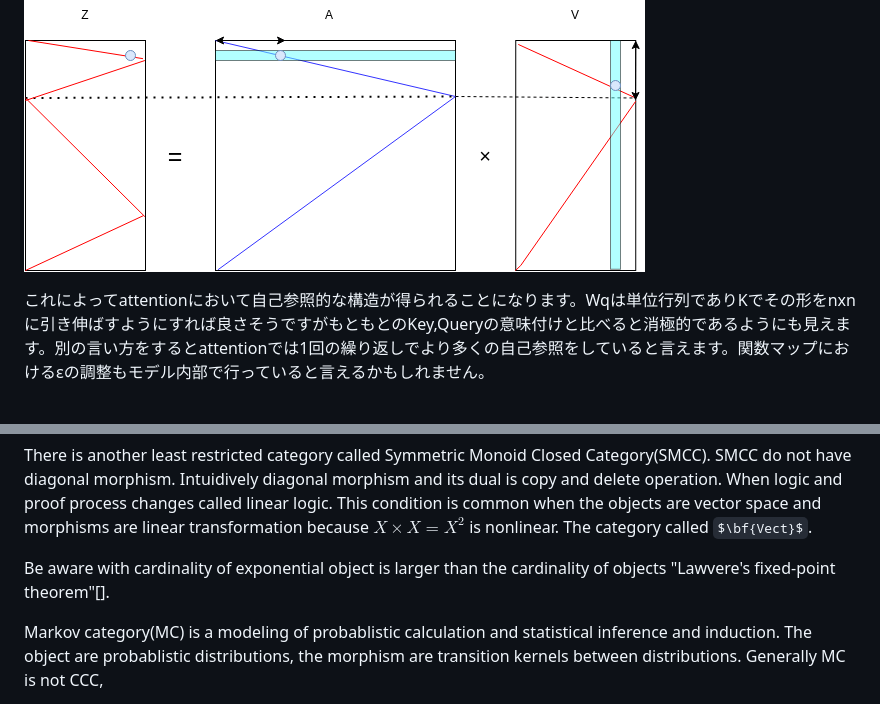
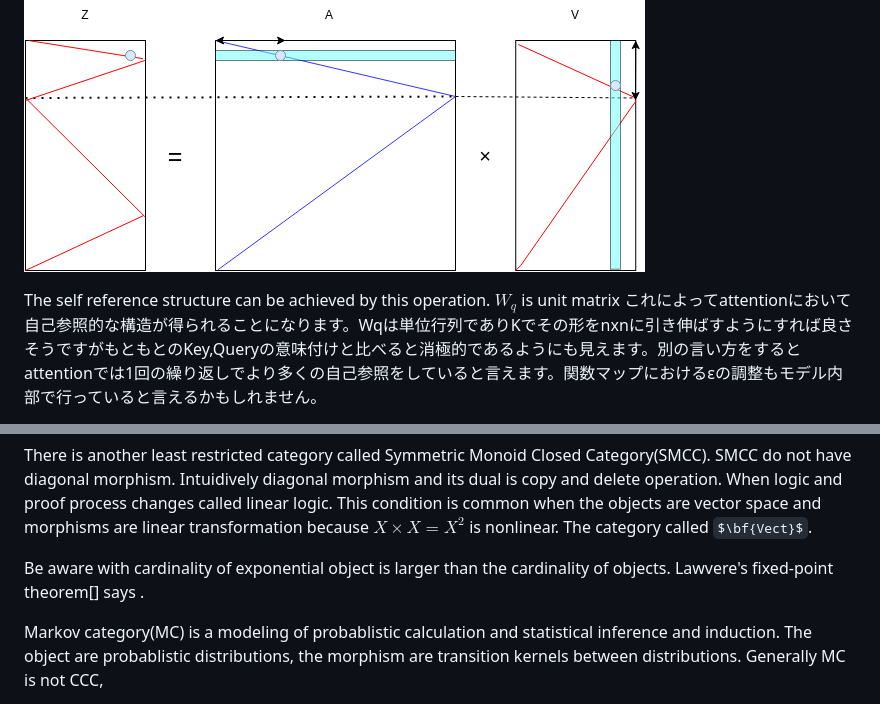
Before and after one commit to xiangze/Transformer_learns_sexp, a Markdown page: doc/lambda_cate/draft.md, 2 parts joined by grey strips. GitHub-like rendering; some formulas as TeX source.

```diff
--- a/doc/lambda_cate/draft.md
+++ b/doc/lambda_cate/draft.md
@@ -84,6 +84,7 @@ Then さらに$Wv$を対角行列としてVとattention map Aの積を考えま
 (出力Zの水色の点がある行を計算したい場合Aの水色の行とVのそれぞれの列との内積を取ります。この場合Aの水色の行の非零要素は水色の点しかないので、その列数(横←→)と同じ行数に非零要素があるVの列(水色)との内積しか非零になる要素はなく、結果としてAの水色と同じ行、Vの水色と同じ列のZの要素のみが非零となる)
 ![](img/attention.png)
 
+The self reference structure can be achieved by this operation. $W_q$ is unit matrix
 これによってattentionにおいて自己参照的な構造が得られることになります。Wqは単位行列でありKでその形をnxnに引き伸ばすようにすれば良さそうですがもともとのKey,Queryの意味付けと比べると消極的であるようにも見えます。別の言い方をするとattentionでは1回の繰り返しでより多くの自己参照をしていると言えます。関数マップにおけるεの調整もモデル内部で行っていると言えるかもしれません。
 
 上で挙げた例では各行の1つの要素のみが非零の場合のみを説明しましたが、複数の要素が非零の多価関数、確率分布関数(確率過程)を変換する写像と捉えることもできます。(Transformerでは確率分布の正規化に類似した処理をsoftmax,dでの割り算で行っています。)
@@ -119,7 +120,7 @@ C @ C @ .
 There is another least restricted category called Symmetric Monoid Closed Category(SMCC). SMCC do not have diagonal morphism. Intuidively diagonal morphism and its dual is copy and delete operation. When logic and proof process changes called linear logic.
 This condition is common when the objects are vector space and morphisms are linear transformation because $X\times X=X^2$ is nonlinear. The category called $\bf{Vect}$.
 
-Be aware with cardinality of exponential object is larger than the cardinality of objects "Lawvere's fixed-point theorem"[].
+Be aware with cardinality of exponential object is larger than the cardinality of objects. Lawvere's fixed-point theorem[] says .
 
 Markov category(MC) is a modeling of probablistic calculation and statistical inference and induction. The object are probablistic distributions, the morphism are transition kernels between distributions. Generally MC is not CCC,
 
```
Also changed, not shown: other parts of doc/lambda_cate/draft.md (+7 -8 lines).
